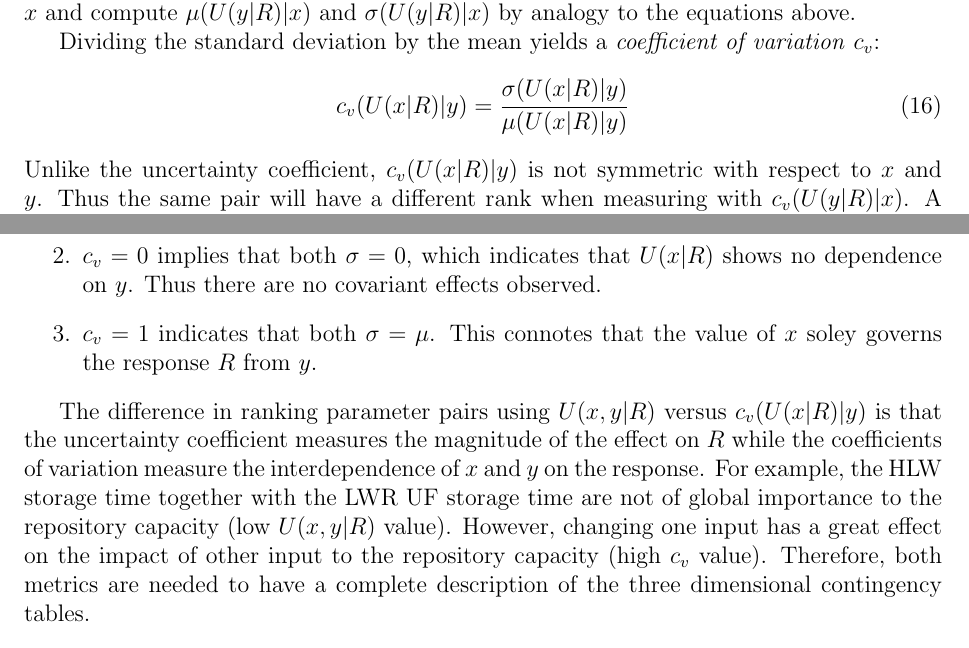
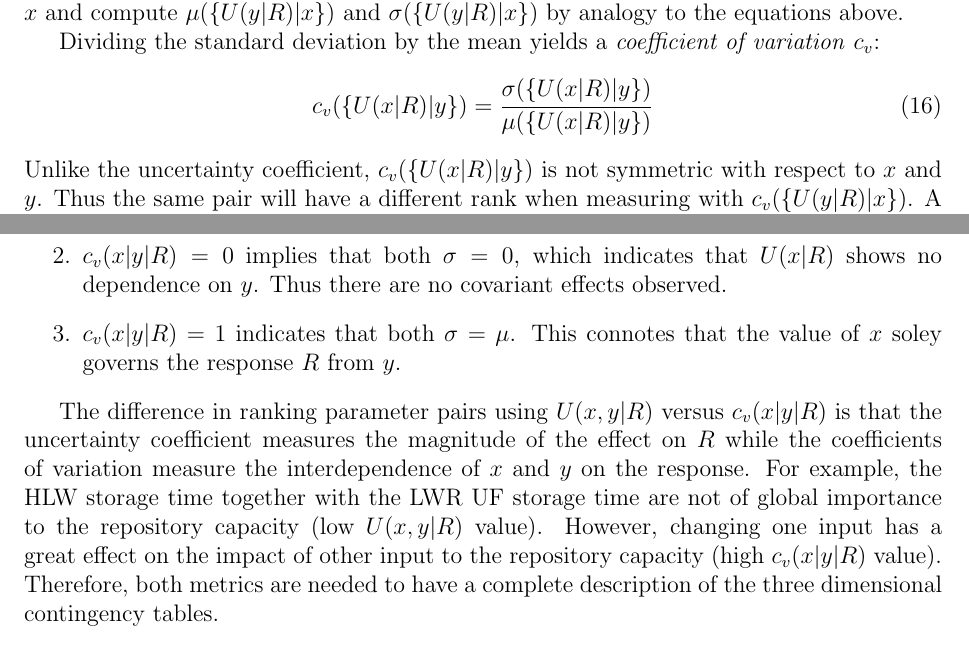
Before and after one commit to scopatz/sensitivity_paper, a LaTeX document (sensitivity_paper.tex): two parts of pages 14 and 15 of 28, joined at a grey line, cut so that both start at the same text. Compiled offline with pdfLaTeX.

Commit message:
Fixed up version.

```diff
--- a/sensitivity_paper.tex
+++ b/sensitivity_paper.tex
@@ -509,24 +507,33 @@ calculated.
-However, the choice of slicing along $y$ is somewhat arbitrary.  One could instead slice along $x$ and compute $\mu(U(y|R)|x)$ and $\sigma(U(y|R)|x)$
+\begin{equation} \mu(\left\{U(x|R)|y\right\}) = \frac{1}{C} \sum_c^C \left\{U(x|R)|y\right\}_c \end{equation}
+\begin{equation} \sigma(\left\{U(x|R)|y\right\}) = \sqrt{ \frac{1}{C} \sum_c^C \left( \left\{U(x|R)|y\right\}_c - \mu(\left\{U(x|R)|y\right\}) \right)^2 } \end{equation}
+However, the choice of slicing along $y$ is somewhat arbitrary.  One could instead slice along $x$ and compute
+$\mu(\left\{U(y|R)|x\right\})$ and $\sigma(\left\{U(y|R)|x\right\})$
 by analogy to the equations above.
 
 Dividing the standard deviation by the mean yields a \emph{coefficient of variation} $c_v$:
-\begin{equation} c_v(U(x|R)|y) = \frac{\sigma(U(x|R)|y)}{\mu(U(x|R)|y)} \end{equation}
-Unlike the uncertainty coefficient, $c_v(U(x|R)|y)$ is not symmetric with respect to $x$ and $y$.  Thus the same pair will have a different rank when measuring
-with $c_v(U(y|R)|x)$.  A symmetric expression of the coefficient of variation is obtained by taking the average of the non-symmetric terms:
-\begin{equation} c_v(x|y|R) = \frac{1}{2} \left(c_v(U(x|R)|y) + c_v(U(y|R)|x)\right) \end{equation}
+\begin{equation} c_v(\left\{U(x|R)|y\right\}) = \frac{\sigma(\left\{U(x|R)|y\right\})}{\mu(\left\{U(x|R)|y\right\})} \end{equation}
+Unlike the uncertainty coefficient, $c_v(\left\{U(x|R)|y\right\})$ is not symmetric with respect to $x$ and $y$.
+Thus the same pair will have a different rank when measuring
+with $c_v(\left\{U(y|R)|x\right\})$.  A symmetric expression of the coefficient of variation is obtained by taking
+the average of the non-symmetric terms:
+\begin{equation} c_v(x|y|R) = \frac{1}{2} \left(c_v(\left\{U(x|R)|y\right\}) + c_v(\left\{U(y|R)|x\right\})\right) \end{equation}
 This measure has the following properties:
 \begin{enumerate}
     \item Defined on the range $[0, 1]$ since $0 \le U \le 1$.
-    \item $c_v = 0$ implies that both $\sigma = 0$, which indicates that $U(x|R)$
+    \item $c_v(x|y|R) = 0$ implies that both $\sigma = 0$, which indicates that $U(x|R)$
         shows no dependence on $y$.  Thus there are no covariant effects observed.
-    \item $c_v = 1$ indicates that both $\sigma = \mu$.  This connotes
+    \item $c_v(x|y|R) = 1$ indicates that both $\sigma = \mu$.  This connotes
         that the value of $x$ soley governs the response $R$ from $y$.
 \end{enumerate}
 
-The difference in ranking parameter pairs using $U(x,y|R)$ versus $c_v(U(x|R)|y)$ is that the uncertainty coefficient measures the magnitude
-of the effect on $R$ while the coefficients of variation measure the interdependence of $x$ and $y$ on the response.
-For example, the HLW storage time together with the LWR UF storage time are not of global importance to the repository capacity (low $U(x,y|R)$ value).
-However, changing one input has a great effect on the impact of other input to the repository capacity (high $c_v$ value).
+The difference in ranking parameter pairs using $U(x,y|R)$ versus $c_v(x|y|R)$ is that the uncertainty
+coefficient measures the magnitude
+of the effect on $R$ while the coefficients of variation measure the interdependence of $x$ and $y$ on
+the response.
+For example, the HLW storage time together with the LWR UF storage time are not of global importance to
+the repository capacity (low $U(x,y|R)$ value).
+However, changing one input has a great effect on the impact of other input to the repository capacity
+(high $c_v(x|y|R)$ value).
 Therefore, both metrics are needed to have a complete description of the three dimensional contingency tables.
 
 
```
Also changed, not shown: sensitivity_paper.tex (6 more changed lines).
